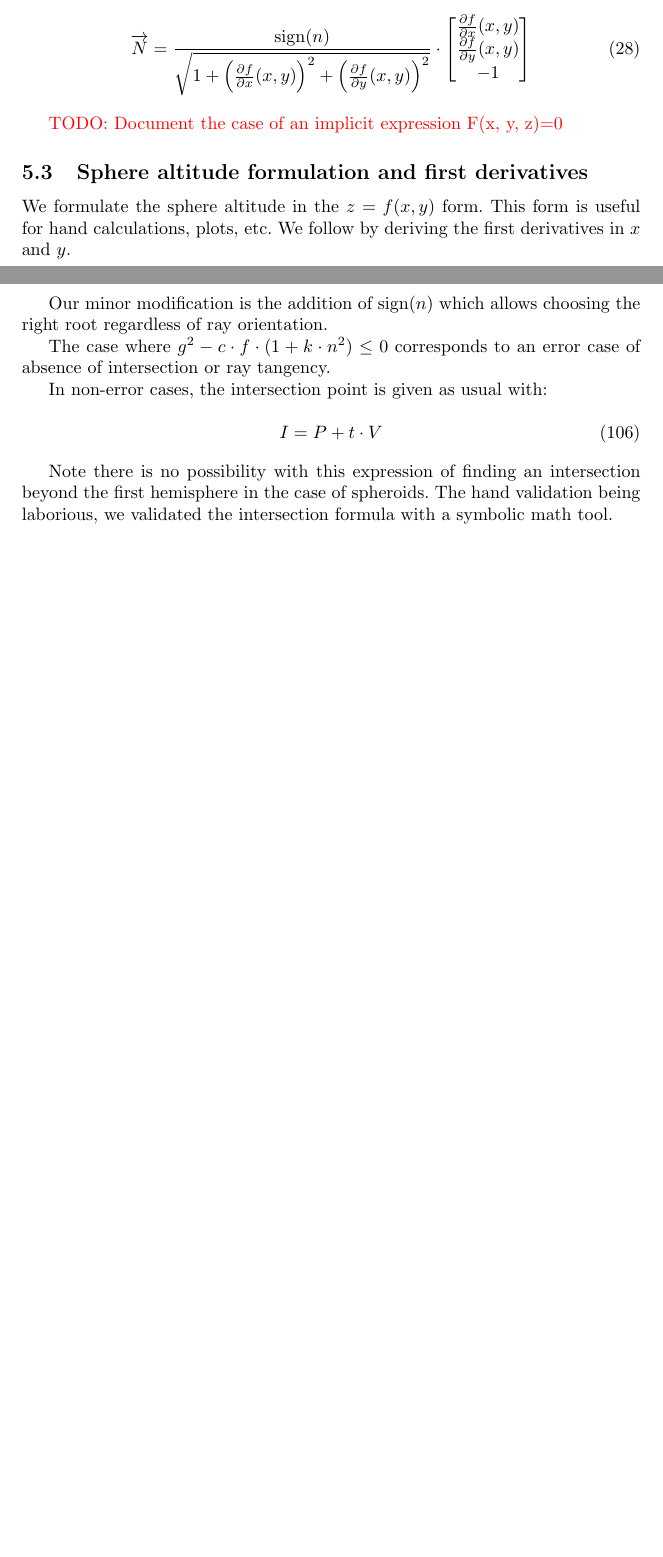
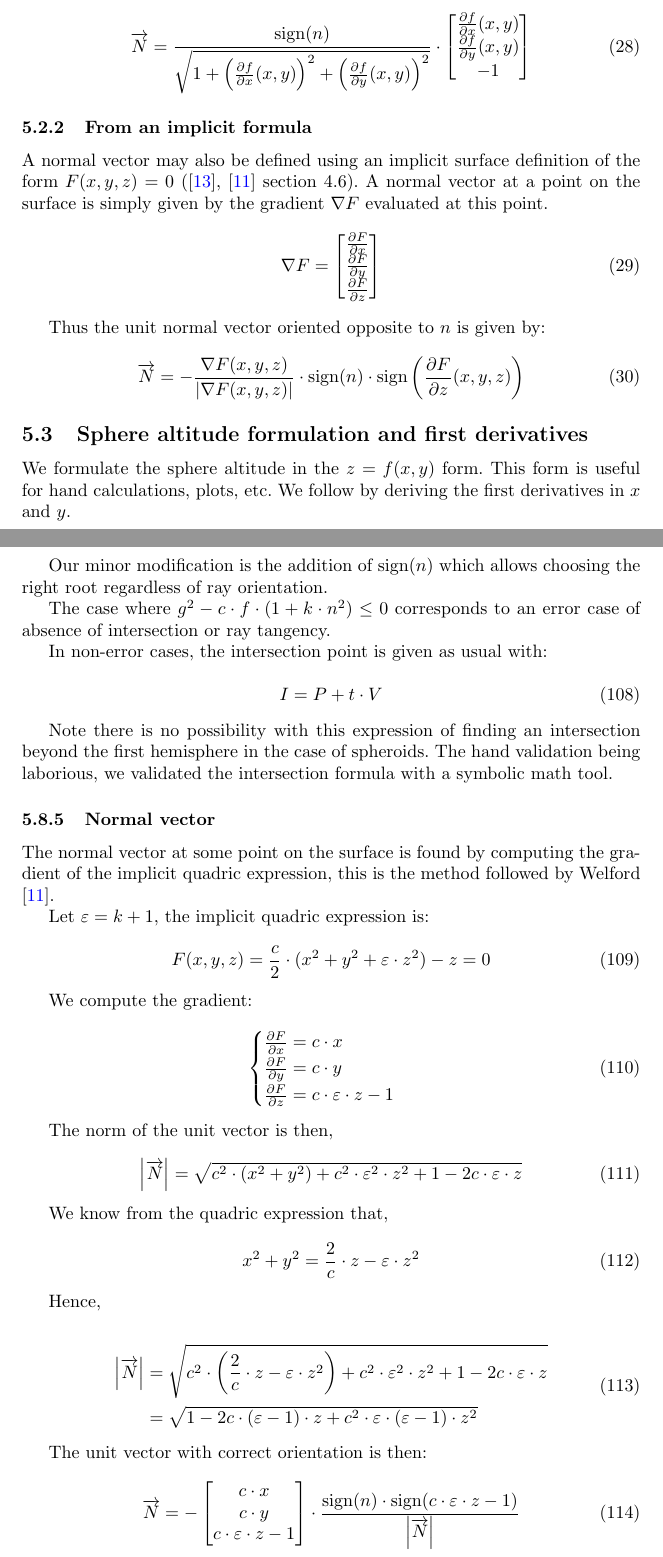
Before and after one commit to thomashoullier/robintrace, a LaTeX paper (doc/main.tex, which reads doc/sections/justification.tex): two parts of pages 18 and 35 of 38 before the commit and two parts of pages 19 and 36 of 39 after it, joined at a grey line, cut so that both start at the same text, the shorter picture padded with empty space. Compiled offline with pdfLaTeX.

Commit message:
documented general implicit normal vector and standard normal

```diff
--- a/doc/sections/justification.tex
+++ b/doc/sections/justification.tex
@@ -263,7 +268,29 @@ ray with a vector component $n$.
 \end{bmatrix}
 \end{equation}
 
-\textcolor{red}{TODO: Document the case of an implicit expression F(x, y, z)=0}
+\subsubsection{From an implicit formula}
+A normal vector may also be defined using an implicit surface definition of
+the form $F(x, y, z) = 0$ (\cite{wiki:normal}, \cite{Welford:1986} section 4.6).
+A normal vector at a point on the surface is simply given by the gradient
+$\nabla F$ evaluated at this point.
+
+\begin{equation}
+\nabla F =
+\begin{bmatrix}
+\frac{\partial F}{\partial x} \\
+\frac{\partial F}{\partial y} \\
+\frac{\partial F}{\partial z}
+\end{bmatrix}
+\end{equation}
+
+Thus the unit normal vector oriented opposite to $n$ is given by:
+
+\begin{equation}
+\overrightarrow{N} = - \frac{\nabla F (x, y, z)}
+                          {\abs{\nabla F(x, y, z)}} \cdot
+  \textrm{sign}(n) \cdot
+  \textrm{sign}\left(\frac{\partial F}{\partial z}(x, y, z)\right)
+\end{equation}
 
 \subsection{Sphere altitude formulation and first derivatives}
 We formulate the sphere altitude in the $z = f(x, y)$ form. This form
@@ -1181,3 +1208,60 @@ I = P + t \cdot V
 Note there is no possibility with this expression of finding an intersection
 beyond the first hemisphere in the case of spheroids. The hand validation being
 laborious, we validated the intersection formula with a symbolic math tool.
+
+\subsubsection{Normal vector}
+The normal vector at some point on the surface is found by computing the
+gradient of the implicit quadric expression, this is the method followed by
+Welford \cite{Welford:1986}.
+
+Let $\varepsilon = k+1$, the implicit quadric expression is:
+
+\begin{equation}
+F(x,y,z) = \frac{c}{2} \cdot (x^2 + y^2 + \varepsilon \cdot z^2) - z = 0
+\end{equation}
+
+We compute the gradient:
+
+\begin{equation} \begin{cases}
+\frac{\partial F}{\partial x} = c \cdot x\\
+\frac{\partial F}{\partial y} = c \cdot y\\
+\frac{\partial F}{\partial z} = c \cdot \varepsilon \cdot z - 1\\
+\end{cases} \end{equation}
+
+The norm of the unit vector is then,
+
+\begin{equation}
+\abs{\overrightarrow{N}} =
+\sqrt{c^2 \cdot (x^2 + y^2) + c^2 \cdot \varepsilon^2
+  \cdot z^2 + 1 - 2 c \cdot \varepsilon \cdot z} \\
+\end{equation}
+
+We know from the quadric expression that,
+
+\begin{equation}
+x^2 + y^2 = \frac{2}{c} \cdot z - \varepsilon \cdot z^2
+\end{equation}
+
+Hence,
+
+\begin{equation} \begin{split}
+\abs{\overrightarrow{N}} &=
+\sqrt{c^2 \cdot \left( \frac{2}{c} \cdot z - \varepsilon \cdot z^2 \right)
+  + c^2 \cdot \varepsilon^2 \cdot z^2 + 1 - 2 c \cdot \varepsilon \cdot z} \\
+&= \sqrt{1 - 2 c \cdot (\varepsilon - 1) \cdot z + c^2 \cdot \varepsilon \cdot
+         (\varepsilon - 1) \cdot z^2}
+\end{split} \end{equation}
+
+The unit vector with correct orientation is then:
+
+\begin{equation}
+\overrightarrow{N} = -
+\begin{bmatrix}
+c \cdot x \\ c \cdot y \\ c \cdot \varepsilon \cdot z - 1
+\end{bmatrix} \cdot
+\frac{\textrm{sign}(n) \cdot \textrm{sign}(c \cdot \varepsilon \cdot z - 1)}
+{\abs{\overrightarrow{N}}}
+\end{equation}
+
+\textcolor{red}{TODO: simplify the sign of df/dz, I think it is always the same
+due to the validity range of the surface.}
```
Also changed, not shown: doc/biblio.bib (+7 -0 lines), doc/sections/justification.tex (11 more changed lines).
